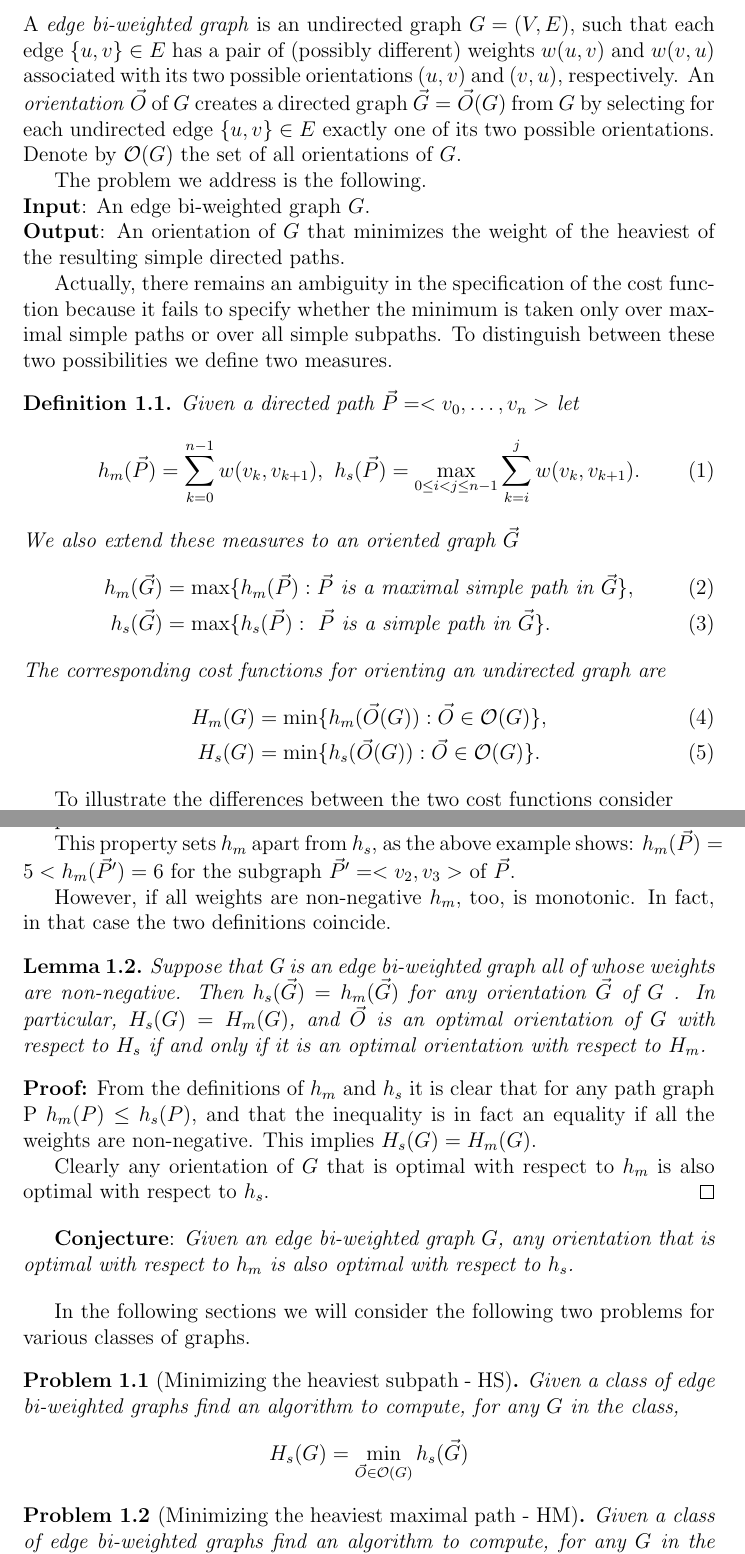
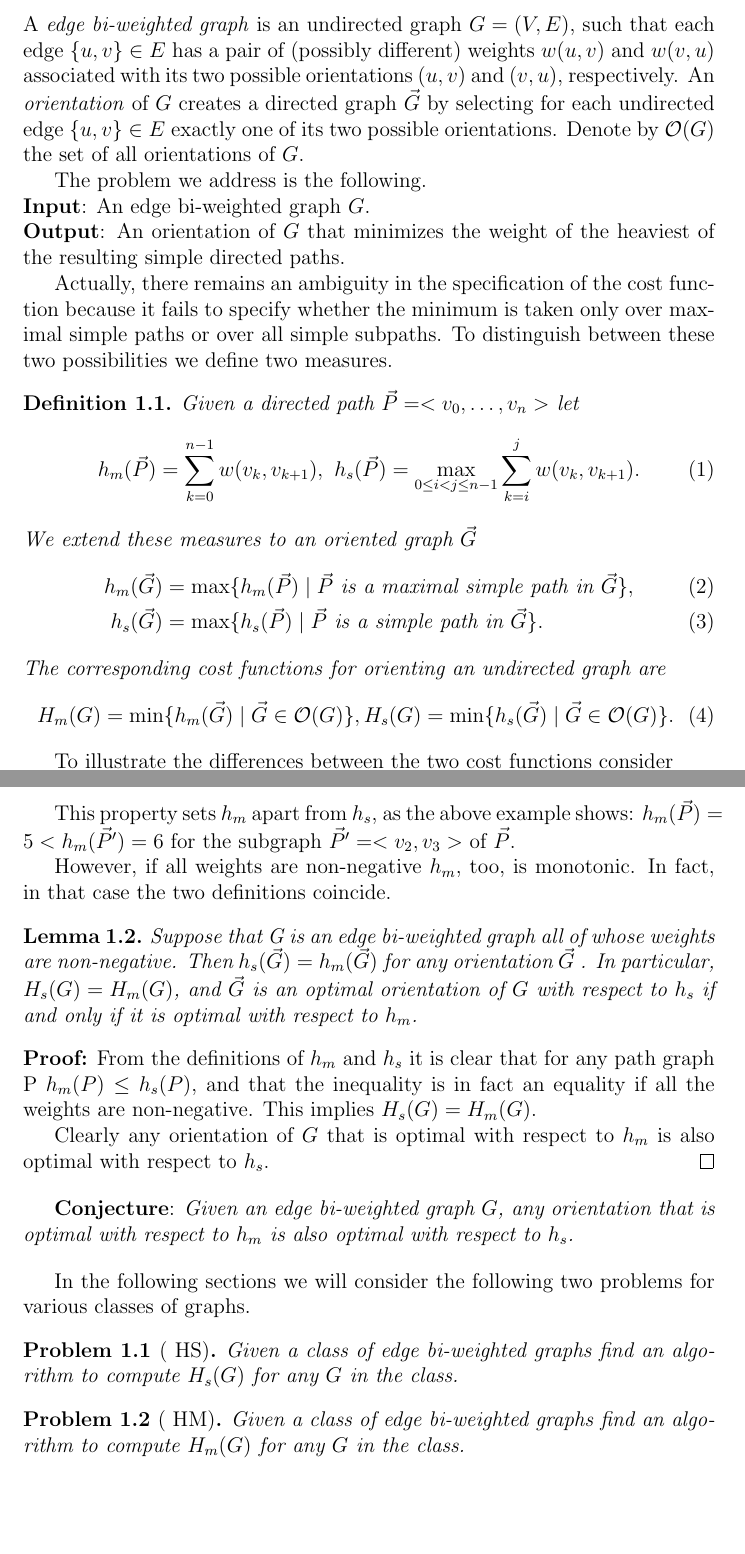
Before and after one commit to shay-zakov/graph_orientation, a LaTeX document (main.tex, which reads intro.tex): two parts of pages 2 and 3 of 4, joined at a grey line, cut so that both start at the same text, the shorter picture padded with empty space. Compiled offline with pdfLaTeX.

Commit message:
removed orientation as independent object

```diff
--- a/intro.tex
+++ b/intro.tex
@@ -1,6 +1,12 @@
 \section{Introduction}
 
-A \emph{edge bi-weighted graph} is an undirected graph $G = (V, E)$, such that each edge $\{u, v\} \in E$ has a pair of (possibly different) weights $w(u, v)$ and $w(v, u)$ associated with its two possible orientations $(u, v)$ and $(v, u)$, respectively. An \emph{orientation} $ \vec{O}$ of $G$ creates a directed graph $\vec{G}=\vec{O} (G)$ from $G$ by selecting for each undirected edge $\{u, v\} \in E$ exactly one of its two possible orientations. Denote by $\mathcal{O}(G)$ the set of all orientations of $G$.
+A \emph{edge bi-weighted graph} is an undirected graph $G = (V, E)$, such that each edge $\{u, v\} \in E$ has a pair of (possibly different) weights $w(u, v)$ and $w(v, u)$ associated with its two possible orientations $(u, v)$ and $(v, u)$, respectively. An \emph{orientation}
+%$ \vec{O}$
+of $G$ creates a directed graph $\vec{G}
+%=\vec{O} (G)
+$
+%from $G$
+by selecting for each undirected edge $\{u, v\} \in E$ exactly one of its two possible orientations. Denote by $\mathcal{O}(G)$ the set of all orientations of $G$.
 
 The problem we address is the following.
 
@@ -19,15 +25,15 @@ simple paths or over all simple subpaths. To distinguish between these two possi
 h_m(\vec{P})=\sum_{k=0}^{n-1} w(v_k,v_{k+1}),\
 	h_s(\vec{P})=\max_{0\leq i<j\leq n-1}\sum_{k=i}^{j} w(v_k,v_{k+1}).
 \end{equation}
-	We also extend these measures to an oriented graph $\vec{G}$
+	We extend these measures to an oriented graph $\vec{G}$
 	\begin{align}
-	h_m(\vecG)&=\max\{h_m(\vec{P}): \vecP \mbox{ is a maximal simple path in }\vecG \},\\
-	h_s(\vecG)&=\max\{h_s(\vec{P}):\ \vecP \mbox{ is a simple path in }\vecG \}.
+	h_m(\vecG)&=\max\{h_m(\vec{P})\mid \vecP \mbox{ is a maximal simple path in }\vecG \},\\
+	h_s(\vecG)&=\max\{h_s(\vec{P})\mid \vecP \mbox{ is a simple path in }\vecG \}.
 \end{align}
 The corresponding cost functions for orienting an undirected graph are
 \begin{align}
-H_m(G)&=\min\{h_m(\vecO(G)): \vecO \in \mathcal{O}(G)\},\\
-H_s(G)&=\min\{h_s(\vecO(G)): \vecO \in \mathcal{O}(G)\}.
+H_m(G)=\min\{h_m(\vecG)\mid \vecG \in \mathcal{O}(G)\},
+H_s(G)=\min\{h_s(\vecG)\mid \vecG \in \mathcal{O}(G)\}.
 \end{align}
 \end{definition}
 
@@ -53,10 +59,12 @@ However, if all weights are non-negative $h_m$, too, is monotonic. In fact, in t
 
 \begin{lemma}
 	Suppose that G is an edge bi-weighted graph  all of whose weights are non-negative.
-	Then $h_{s}( \vecG )= h_{m}( \vecG )$ for any orientation $\vecG$ of $G$ .
+	Then $h_{s}( \vecG )= h_{m}( \vecG )$ for any orientation $\vecG$
+%	 of $G$
+.
 	In particular,  $H_{s}(G)= H_{m}(G)$,  and
-	$\vecO$ is an optimal orientation of $G$ with respect to $H_{s}$
-	if and only if it is an optimal orientation with respect to $ H_{m} $.
+	$\vecG$ is an optimal orientation of $G$ with respect to $h_{s}$
+	if and only if it is optimal with respect to $ h_{m} $.
 \end{lemma}
 \noindent {\bf Proof:}
 From the definitions of $h_m$ and $h_s$ it is clear that for any path graph P  $h_{m}(P)\leq  h_{s}(P)$, and that the inequality is in fact an equality if all the weights
@@ -75,18 +83,19 @@ optimal with respect to $h_s$.
 In the following sections we will consider the following two problems
 for various classes of graphs.
 
-\begin{problem}[Minimizing the heaviest subpath - HS]
-	Given a class of edge bi-weighted graphs find an algorithm to compute, for any $G$
-	in the class,
-	$$
-	H_s(G) = \min_{\vecO \in \mathcal{O}(G)} h_s(\vecG)
-	$$
+\begin{problem}[
+%	Minimizing the heaviest subpath -
+	HS]
+	Given a class of edge bi-weighted graphs find an algorithm to compute
+	$H_s(G) $
+	for any $G$
+	in the class.
 \end{problem}
 
-\begin{problem}[Minimizing the heaviest maximal path - HM]
-	Given a class of edge bi-weighted graphs find an algorithm to compute, for any $G$
-	in the class,
-	$$
-H_m(G) = \min_{\vecO \in \mathcal{O}(G)} h_m (\vecG)
-	$$
+\begin{problem}[
+%	Minimizing the heaviest maximal path -
+	HM]
+	Given a class of edge bi-weighted graphs find an algorithm to compute $H_m(G) $
+	for any $G$
+	in the class.
 \end{problem}
```
Also changed, not shown: paths.tex (deleted, +0 -3 lines), main.pdf (added), 5 other files.
